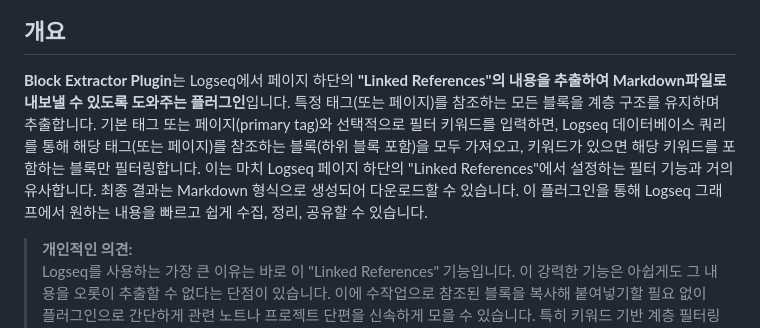
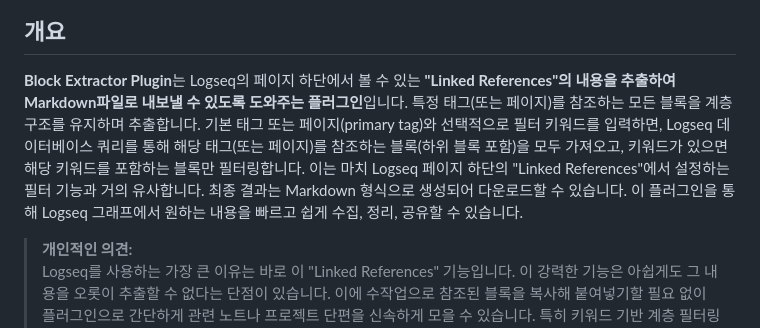
Before and after one commit to inchanS/logseq-block-extractor, a Markdown page: README-KR.md, the part around the change. GitHub-like rendering.

```diff
--- a/README-KR.md
+++ b/README-KR.md
@@ -11,7 +11,7 @@
 
 ## 개요
 
-**Block Extractor Plugin**는 Logseq에서 페이지 하단의 **"Linked References"의 내용을 추출하여 Markdown파일로 내보낼 수 있도록 도와주는 플러그인**입니다. 특정 태그(또는 페이지)를 참조하는 모든 블록을 계층 구조를 유지하며 추출합니다. 기본 태그 또는 페이지(primary tag)와 선택적으로 필터 키워드를 입력하면, Logseq 데이터베이스 쿼리를 통해 해당 태그(또는 페이지)를 참조하는 블록(하위 블록 포함)을 모두 가져오고, 키워드가 있으면 해당 키워드를 포함하는 블록만 필터링합니다. 이는 마치 Logseq 페이지 하단의 "Linked References"에서 설정하는 필터 기능과 거의 유사합니다. 최종 결과는 Markdown 형식으로 생성되어 다운로드할 수 있습니다. 이 플러그인을 통해 Logseq 그래프에서 원하는 내용을 빠르고 쉽게 수집, 정리, 공유할 수 있습니다.
+**Block Extractor Plugin**는 Logseq의 페이지 하단에서 볼 수 있는 **"Linked References"의 내용을 추출하여 Markdown파일로 내보낼 수 있도록 도와주는 플러그인**입니다. 특정 태그(또는 페이지)를 참조하는 모든 블록을 계층 구조를 유지하며 추출합니다. 기본 태그 또는 페이지(primary tag)와 선택적으로 필터 키워드를 입력하면, Logseq 데이터베이스 쿼리를 통해 해당 태그(또는 페이지)를 참조하는 블록(하위 블록 포함)을 모두 가져오고, 키워드가 있으면 해당 키워드를 포함하는 블록만 필터링합니다. 이는 마치 Logseq 페이지 하단의 "Linked References"에서 설정하는 필터 기능과 거의 유사합니다. 최종 결과는 Markdown 형식으로 생성되어 다운로드할 수 있습니다. 이 플러그인을 통해 Logseq 그래프에서 원하는 내용을 빠르고 쉽게 수집, 정리, 공유할 수 있습니다.
 
 > **개인적인 의견:**
 > Logseq를 사용하는 가장 큰 이유는 바로 이 "Linked References" 기능입니다. 이 강력한 기능은 아쉽게도 그 내용을 오롯이 추출할 수 없다는 단점이 있습니다. 이에 수작업으로 참조된 블록을 복사해 붙여넣기할 필요 없이 플러그인으로 간단하게 관련 노트나 프로젝트 단편을 신속하게 모을 수 있습니다. 특히 키워드 기반 계층 필터링 기능 덕분에 필요한 정보만 정확히 추출할 수 있어, 불필요한 정보를 걸러내는 데 큰 도움이 됩니다. 이는 Logseq에서 백링크로 쌓아온 가치있는 정보들을 쉽고 가볍게 추출하여, 더욱 정확하고 더 적은 토큰 비용으로 AI 분석 및 정리를 의뢰할 수도 있습니다.
```
Also changed, not shown: README.md (+1 -1 lines).
